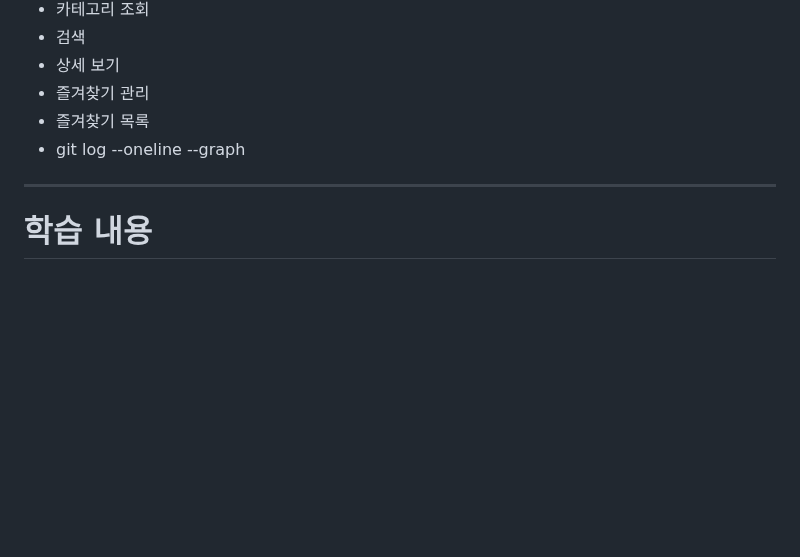
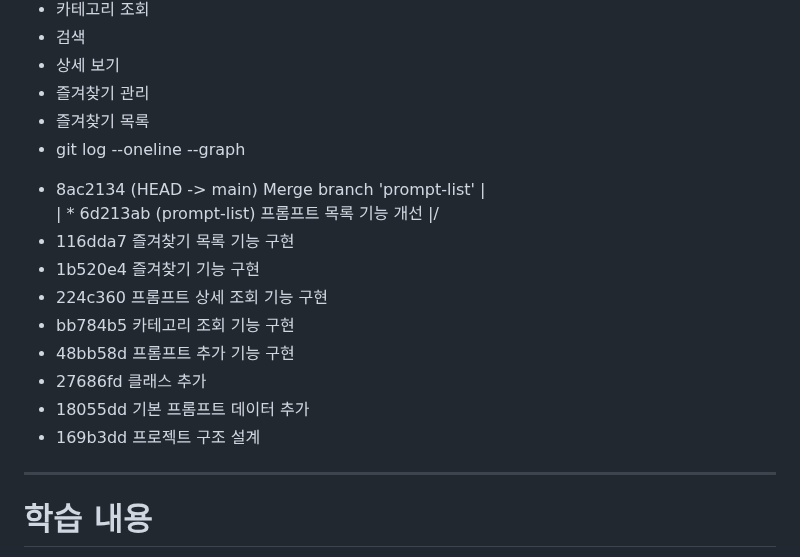
Before and after one commit to jes8765/ia-codyssey, a Markdown page: A1-1/README.md, the part around the change. Rendered like a GitHub page; blank space fills up the shorter version.

```diff
--- a/A1-1/README.md
+++ b/A1-1/README.md
@@ -202,6 +202,19 @@ PromptManager
 - 즐겨찾기 목록
 - git log --oneline --graph
 
+*   8ac2134 (HEAD -> main) Merge branch 'prompt-list'
+|\
+| * 6d213ab (prompt-list) 프롬프트 목록 기능 개선
+|/
+* 116dda7 즐겨찾기 목록 기능 구현
+* 1b520e4 즐겨찾기 기능 구현
+* 224c360 프롬프트 상세 조회 기능 구현
+* bb784b5 카테고리 조회 기능 구현
+* 48bb58d 프롬프트 추가 기능 구현
+* 27686fd 클래스 추가
+* 18055dd 기본 프롬프트 데이터 추가
+* 169b3dd 프로젝트 구조 설계
+
 ---
 
 # 학습 내용
```
